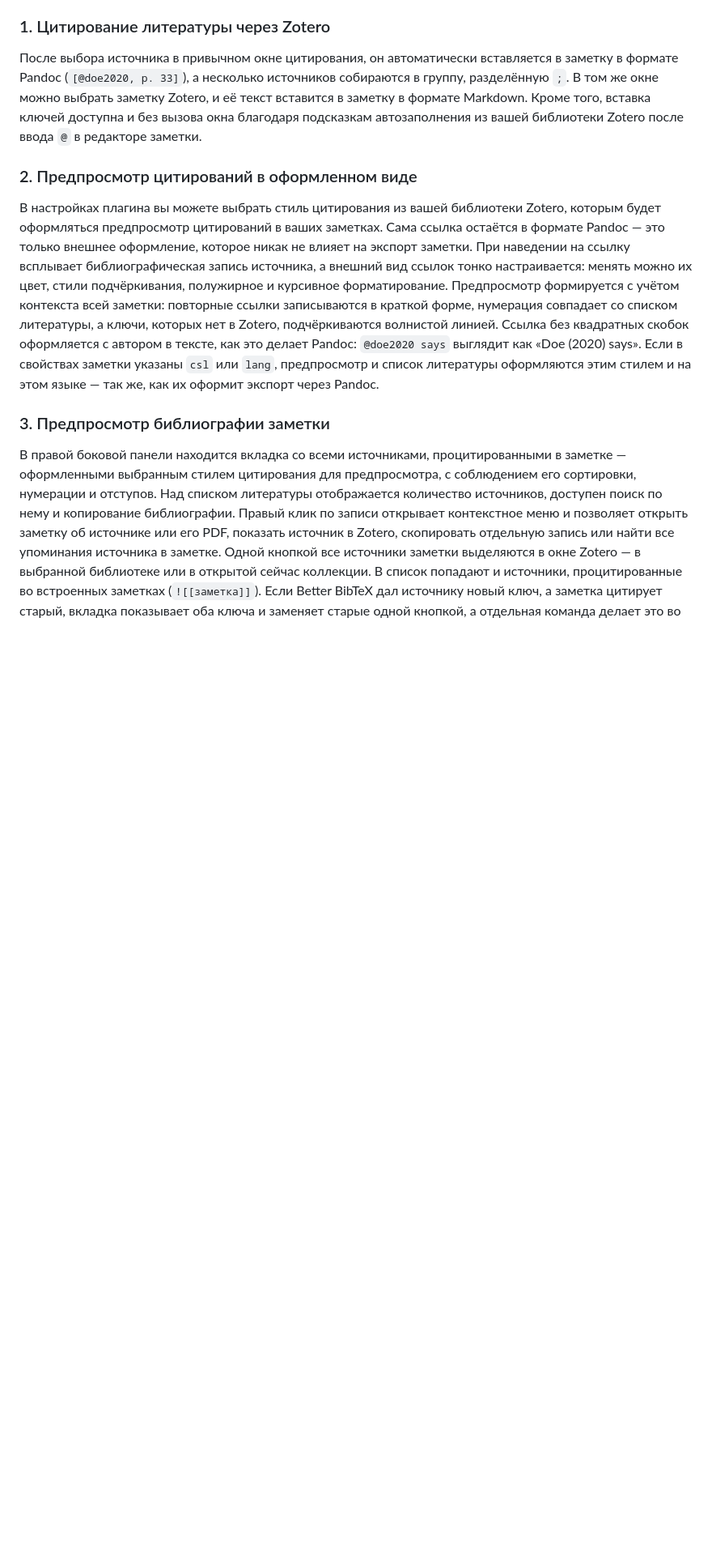
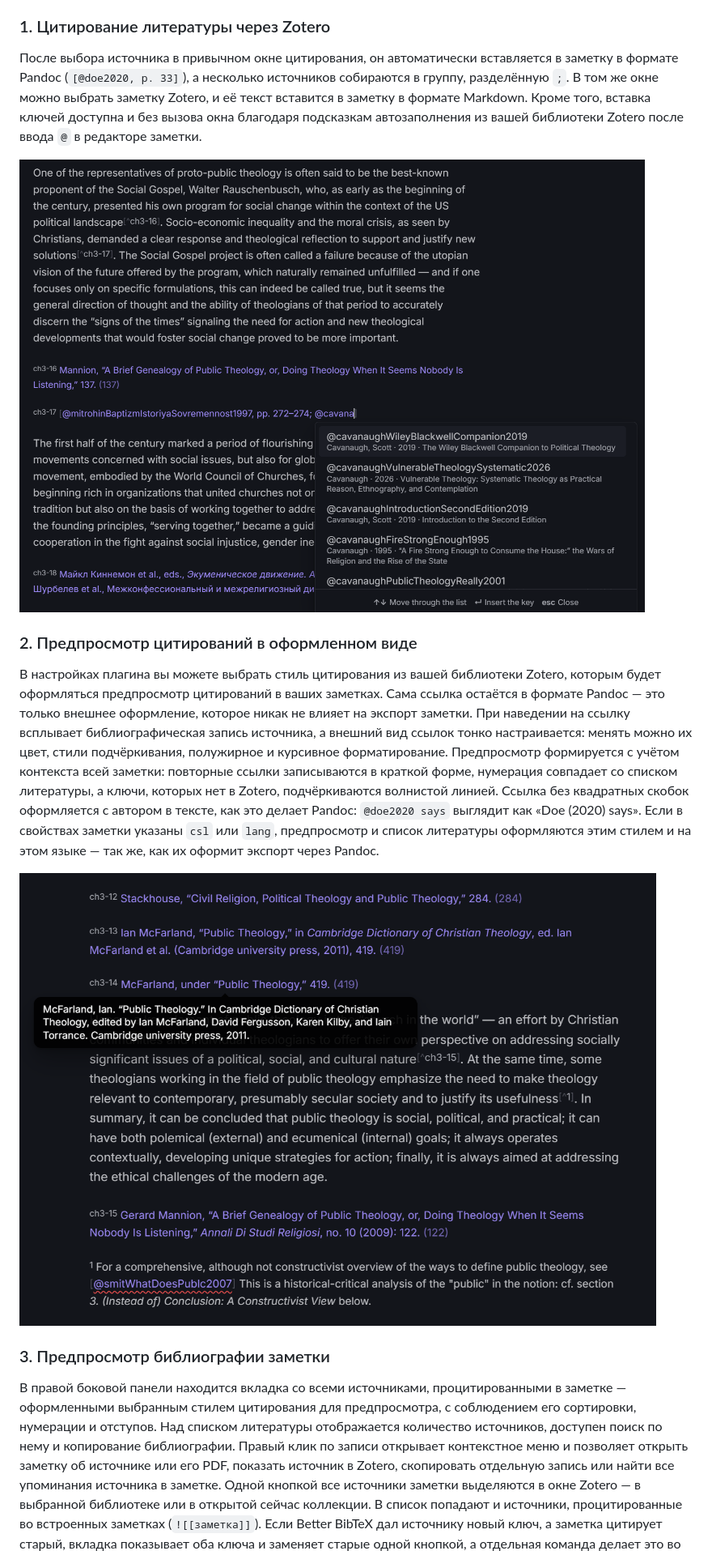
Before and after one commit to pan4ratte/obsidian-citation-suite, a Markdown page: README_RU.md, the part around one of its changes. Shown at 81% size. Rendered like a GitHub page; pictures changed too: assets/citing.png (added), assets/preview.png (added); blank space fills up the shorter version.

```diff
--- a/README_RU.md
+++ b/README_RU.md
@@ -22,9 +22,13 @@
 
 После выбора источника в привычном окне цитирования, он автоматически вставляется в заметку в формате Pandoc (`[@doe2020, p. 33]`), а несколько источников собираются в группу, разделённую `;`. В том же окне можно выбрать заметку Zotero, и её текст вставится в заметку в формате Markdown. Кроме того, вставка ключей доступна и без вызова окна благодаря подсказкам автозаполнения из вашей библиотеки Zotero после ввода `@` в редакторе заметки.
 
+![Подсказки ключей после @ в сноске](https://raw.githubusercontent.com/pan4ratte/obsidian-citation-suite/main/assets/citing.png)
+
 ### 2. Предпросмотр цитирований в оформленном виде
 
 В настройках плагина вы можете выбрать стиль цитирования из вашей библиотеки Zotero, которым будет оформляться предпросмотр цитирований в ваших заметках. Сама ссылка остаётся в формате Pandoc — это только внешнее оформление, которое никак не влияет на экспорт заметки. При наведении на ссылку всплывает библиографическая запись источника, а внешний вид ссылок тонко настраивается: менять можно их цвет, стили подчёркивания, полужирное и курсивное форматирование. Предпросмотр формируется с учётом контекста всей заметки: повторные ссылки записываются в краткой форме, нумерация совпадает со списком литературы, а ключи, которых нет в Zotero, подчёркиваются волнистой линией. Ссылка без квадратных скобок оформляется с автором в тексте, как это делает Pandoc: `@doe2020 says` выглядит как «Doe (2020) says». Если в свойствах заметки указаны `csl` или `lang`, предпросмотр и список литературы оформляются этим стилем и на этом языке — так же, как их оформит экспорт через Pandoc.
+
+![Сноски в стиле Chicago: полные и краткие ссылки, всплывающая запись и неизвестный ключ](https://raw.githubusercontent.com/pan4ratte/obsidian-citation-suite/main/assets/preview.png)
 
 ### 3. Предпросмотр библиографии заметки
 
```
Also changed, not shown: other parts of README_RU.md (+8 -0 lines), AGENTS.md (+1 -0 lines), README.md (+12 -0 lines), assets/bibliography-select.png (added), assets/bibliography.png (added), assets/footnotes.png (added), assets/mobile.png (added).
